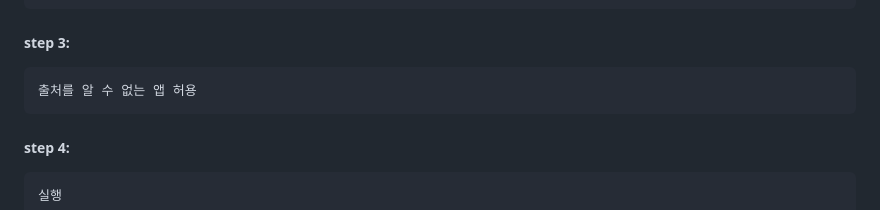
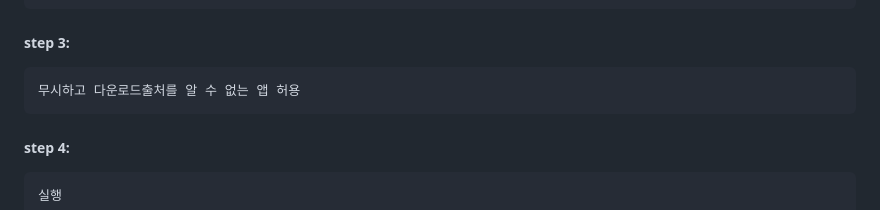
Before and after one commit to kookmin-sw/capstone-2024-2024-49, a Markdown page: README.md, the part around the change printed below. GitHub-like rendering.

````diff
--- a/README.md
+++ b/README.md
@@ -81,7 +82,7 @@ QR 코드를 스캔하세요.
 
 ##### step 3:
 ```markdown
-출처를 알 수 없는 앱 허용
+무시하고 다운로드출처를 알 수 없는 앱 허용
 ```
 
 ##### step 4:
````
Also changed, not shown: other parts of README.md (+2 -1 lines).
